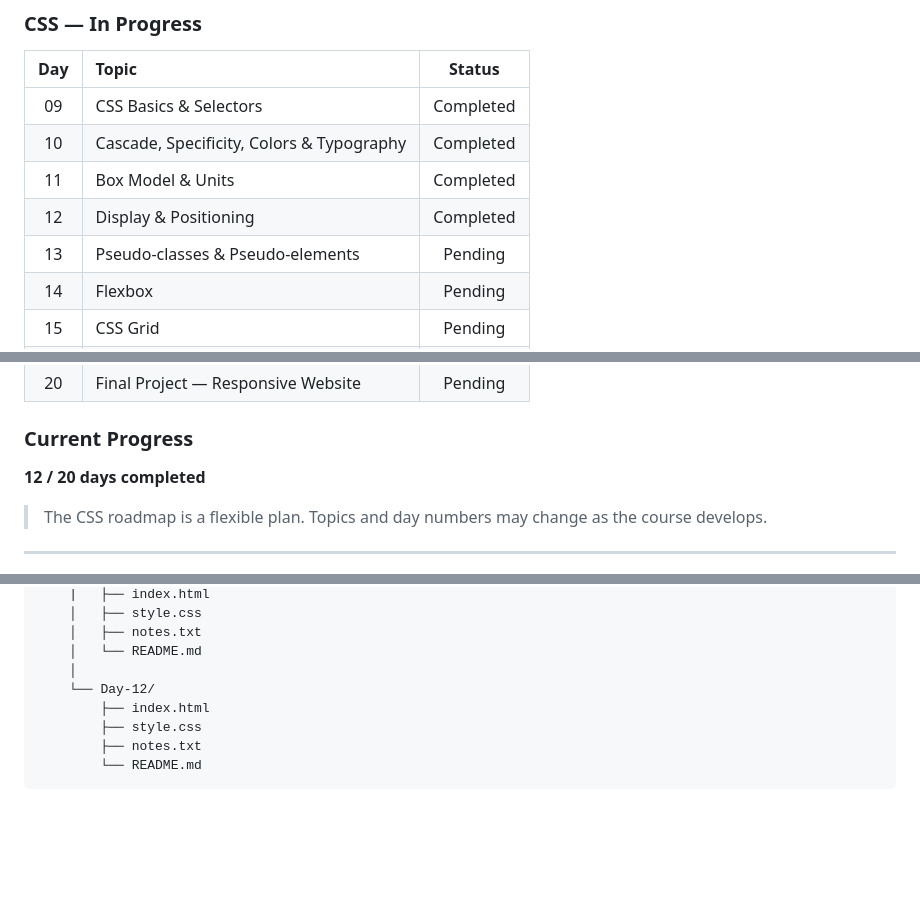
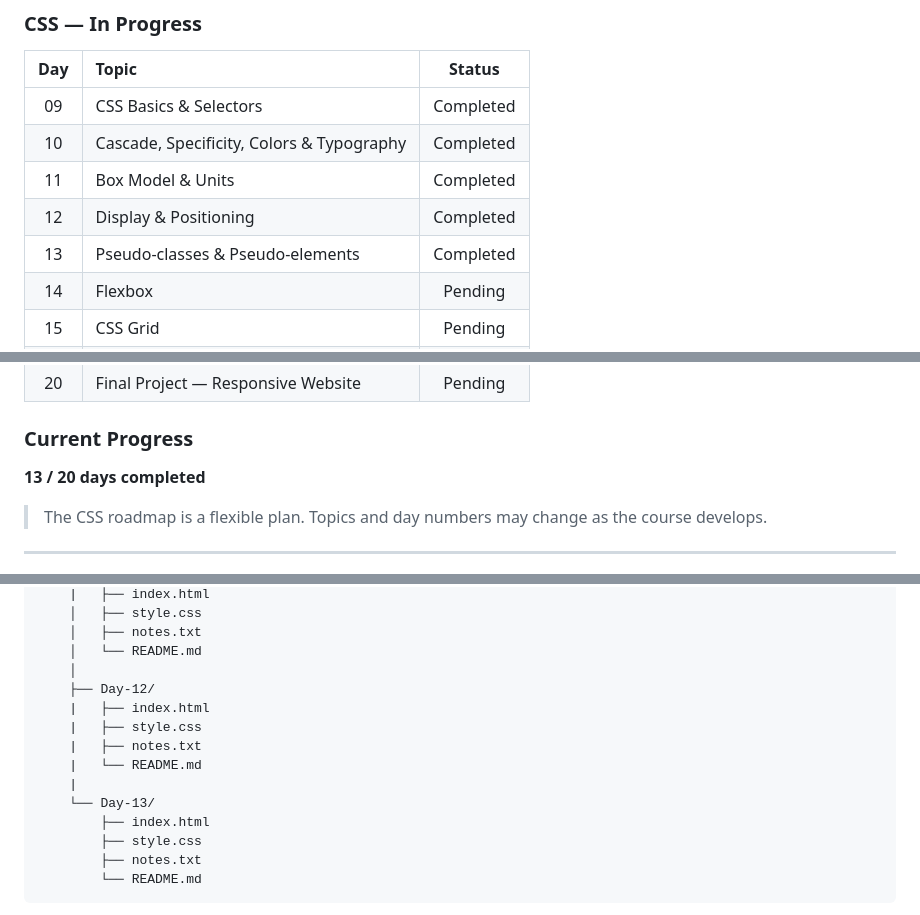
Before and after one commit to AbubakerAfzal01/html-css-practice, a Markdown page: README.md, 3 parts joined by grey strips. GitHub-like rendering; blank space fills up the shorter version.

Commit message:
Update CSS roadmap and add Day-13 structure
Updated the status of Pseudo-classes & Pseudo-elements to Completed and added Day-13 directory structure.

```diff
--- a/README.md
+++ b/README.md
@@ -46,7 +46,7 @@ The course starts with core HTML concepts and gradually moves into modern CSS, i
 |  10 | Cascade, Specificity, Colors & Typography |  Completed |
 |  11 | Box Model & Units                         |  Completed |
 |  12 | Display & Positioning                     |  Completed |
-|  13 | Pseudo-classes & Pseudo-elements          |   Pending  |
+|  13 | Pseudo-classes & Pseudo-elements          | Completed  |
 |  14 | Flexbox                                   |   Pending  |
 |  15 | CSS Grid                                  |   Pending  |
 |  16 | CSS Variables & Modern Functions          |   Pending  |
@@ -57,7 +57,7 @@ The course starts with core HTML concepts and gradually moves into modern CSS, i
 
 ### Current Progress
 
-**12 / 20 days completed**
+**13 / 20 days completed**
 
 > The CSS roadmap is a flexible plan. Topics and day numbers may change as the course develops.
 
@@ -156,7 +156,13 @@ html-css-practice/
     │   ├── notes.txt
     │   └── README.md
     │
-    └── Day-12/
+    ├── Day-12/
+    |   ├── index.html
+    |   ├── style.css
+    |   ├── notes.txt
+    |   └── README.md
+    |
+    └── Day-13/
         ├── index.html
         ├── style.css
         ├── notes.txt
```
